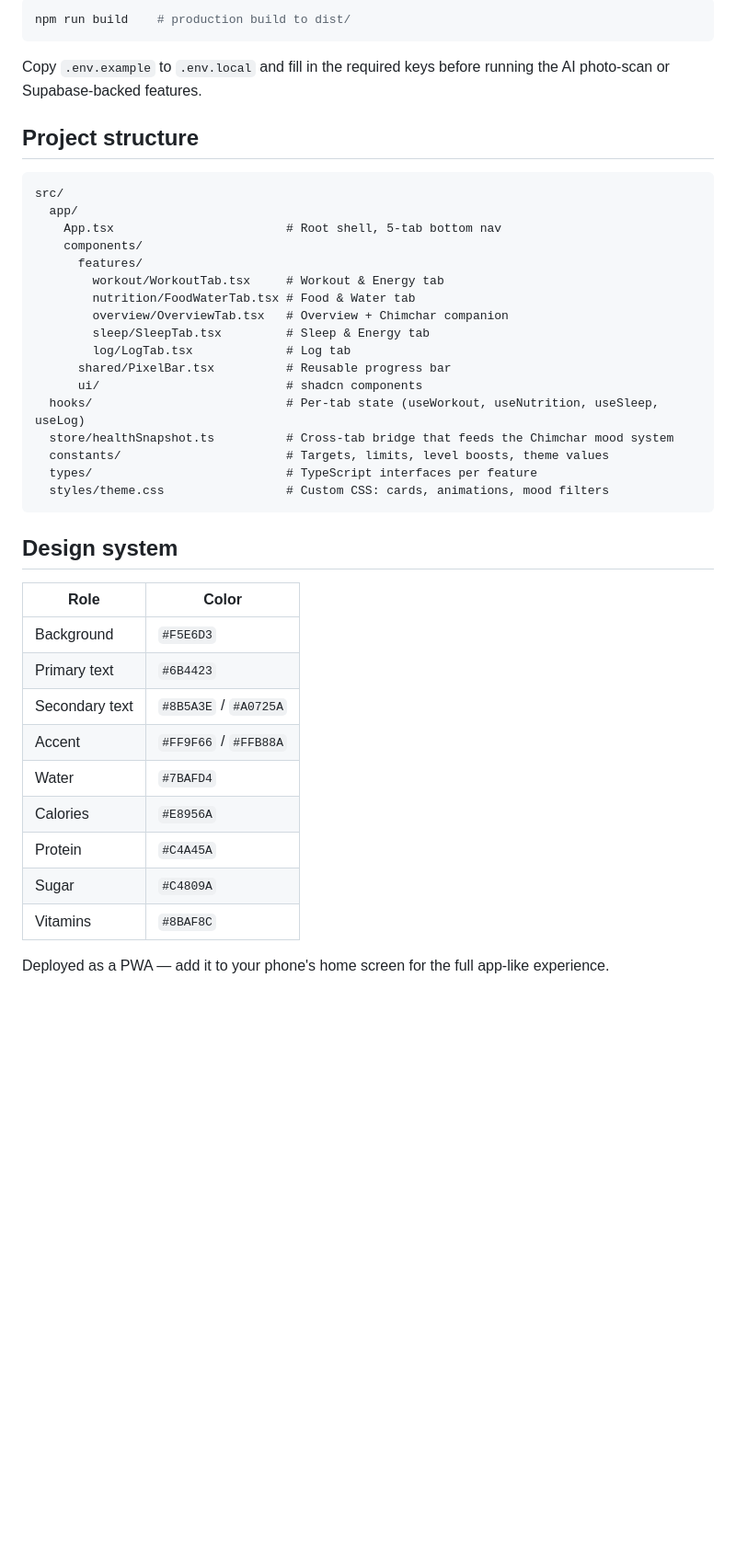
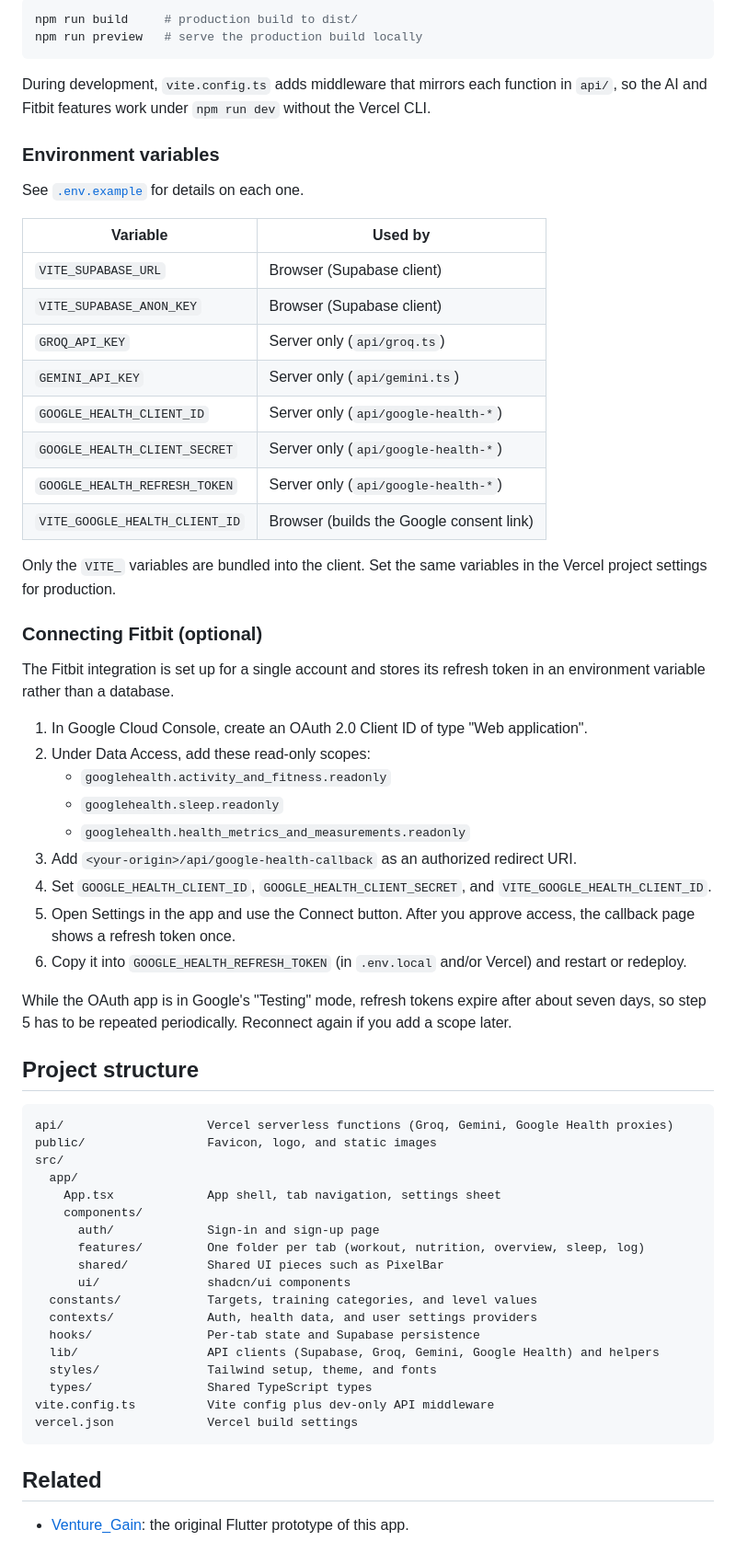
Before and after one commit to SummerPandey/venture_gain_beta, a Markdown page: README.md, the part around one of its changes. Shown at 92% size. Rendered like a GitHub page; blank space fills up the shorter version.

Commit message:
Rewrite README with setup, env vars, and Fitbit guide

````diff
--- a/README.md
+++ b/README.md
@@ -39,43 +60,66 @@ npm run dev      # http://localhost:5173
 ```bash
-npm run build    # production build to dist/
+npm run build     # production build to dist/
+npm run preview   # serve the production build locally
 ```
 
-Copy `.env.example` to `.env.local` and fill in the required keys before running the AI photo-scan or Supabase-backed features.
+During development, `vite.config.ts` adds middleware that mirrors each function in `api/`, so the AI and Fitbit features work under `npm run dev` without the Vercel CLI.
+
+### Environment variables
+
+See [`.env.example`](.env.example) for details on each one.
+
+| Variable | Used by |
+| --- | --- |
+| `VITE_SUPABASE_URL` | Browser (Supabase client) |
+| `VITE_SUPABASE_ANON_KEY` | Browser (Supabase client) |
+| `GROQ_API_KEY` | Server only (`api/groq.ts`) |
+| `GEMINI_API_KEY` | Server only (`api/gemini.ts`) |
+| `GOOGLE_HEALTH_CLIENT_ID` | Server only (`api/google-health-*`) |
+| `GOOGLE_HEALTH_CLIENT_SECRET` | Server only (`api/google-health-*`) |
+| `GOOGLE_HEALTH_REFRESH_TOKEN` | Server only (`api/google-health-*`) |
+| `VITE_GOOGLE_HEALTH_CLIENT_ID` | Browser (builds the Google consent link) |
+
+Only the `VITE_` variables are bundled into the client. Set the same variables in the Vercel project settings for production.
+
+### Connecting Fitbit (optional)
+
+The Fitbit integration is set up for a single account and stores its refresh token in an environment variable rather than a database.
+
+1. In Google Cloud Console, create an OAuth 2.0 Client ID of type "Web application".
+2. Under Data Access, add these read-only scopes:
+   - `googlehealth.activity_and_fitness.readonly`
+   - `googlehealth.sleep.readonly`
+   - `googlehealth.health_metrics_and_measurements.readonly`
+3. Add `<your-origin>/api/google-health-callback` as an authorized redirect URI.
+4. Set `GOOGLE_HEALTH_CLIENT_ID`, `GOOGLE_HEALTH_CLIENT_SECRET`, and `VITE_GOOGLE_HEALTH_CLIENT_ID`.
+5. Open Settings in the app and use the Connect button. After you approve access, the callback page shows a refresh token once.
+6. Copy it into `GOOGLE_HEALTH_REFRESH_TOKEN` (in `.env.local` and/or Vercel) and restart or redeploy.
+
+While the OAuth app is in Google's "Testing" mode, refresh tokens expire after about seven days, so step 5 has to be repeated periodically. Reconnect again if you add a scope later.
 
 ## Project structure
 
 ```
+api/                    Vercel serverless functions (Groq, Gemini, Google Health proxies)
+public/                 Favicon, logo, and static images
 src/
   app/
-    App.tsx                        # Root shell, 5-tab bottom nav
+    App.tsx             App shell, tab navigation, settings sheet
     components/
-      features/
-        workout/WorkoutTab.tsx     # Workout & Energy tab
-        nutrition/FoodWaterTab.tsx # Food & Water tab
-        overview/OverviewTab.tsx   # Overview + Chimchar companion
-        sleep/SleepTab.tsx         # Sleep & Energy tab
-        log/LogTab.tsx             # Log tab
-      shared/PixelBar.tsx          # Reusable progress bar
-      ui/                          # shadcn components
-  hooks/                           # Per-tab state (useWorkout, useNutrition, useSleep, useLog)
-  store/healthSnapshot.ts          # Cross-tab bridge that feeds the Chimchar mood system
-  constants/                       # Targets, limits, level boosts, theme values
-  types/                           # TypeScript interfaces per feature
-  styles/theme.css                 # Custom CSS: cards, animations, mood filters
+      auth/             Sign-in and sign-up page
+      features/         One folder per tab (workout, nutrition, overview, sleep, log)
+      shared/           Shared UI pieces such as PixelBar
+      ui/               shadcn/ui components
+  constants/            Targets, training categories, and level values
+  contexts/             Auth, health data, and user settings providers
+  hooks/                Per-tab state and Supabase persistence
+  lib/                  API clients (Supabase, Groq, Gemini, Google Health) and helpers
+  styles/               Tailwind setup, theme, and fonts
+  types/                Shared TypeScript types
+vite.config.ts          Vite config plus dev-only API middleware
+vercel.json             Vercel build settings
 ```
 
-## Design system
+## Related
 
-| Role | Color |
-|---|---|
-| Background | `#F5E6D3` |
-| Primary text | `#6B4423` |
-| Secondary text | `#8B5A3E` / `#A0725A` |
-| Accent | `#FF9F66` / `#FFB88A` |
-| Water | `#7BAFD4` |
-| Calories | `#E8956A` |
-| Protein | `#C4A45A` |
-| Sugar | `#C4809A` |
-| Vitamins | `#8BAF8C` |
-
-Deployed as a PWA — add it to your phone's home screen for the full app-like experience.
+- [Venture_Gain](https://github.com/SummerPandey/Venture_Gain): the original Flutter prototype of this app.
````
Also changed, not shown: other parts of README.md (+42 -21 lines).
